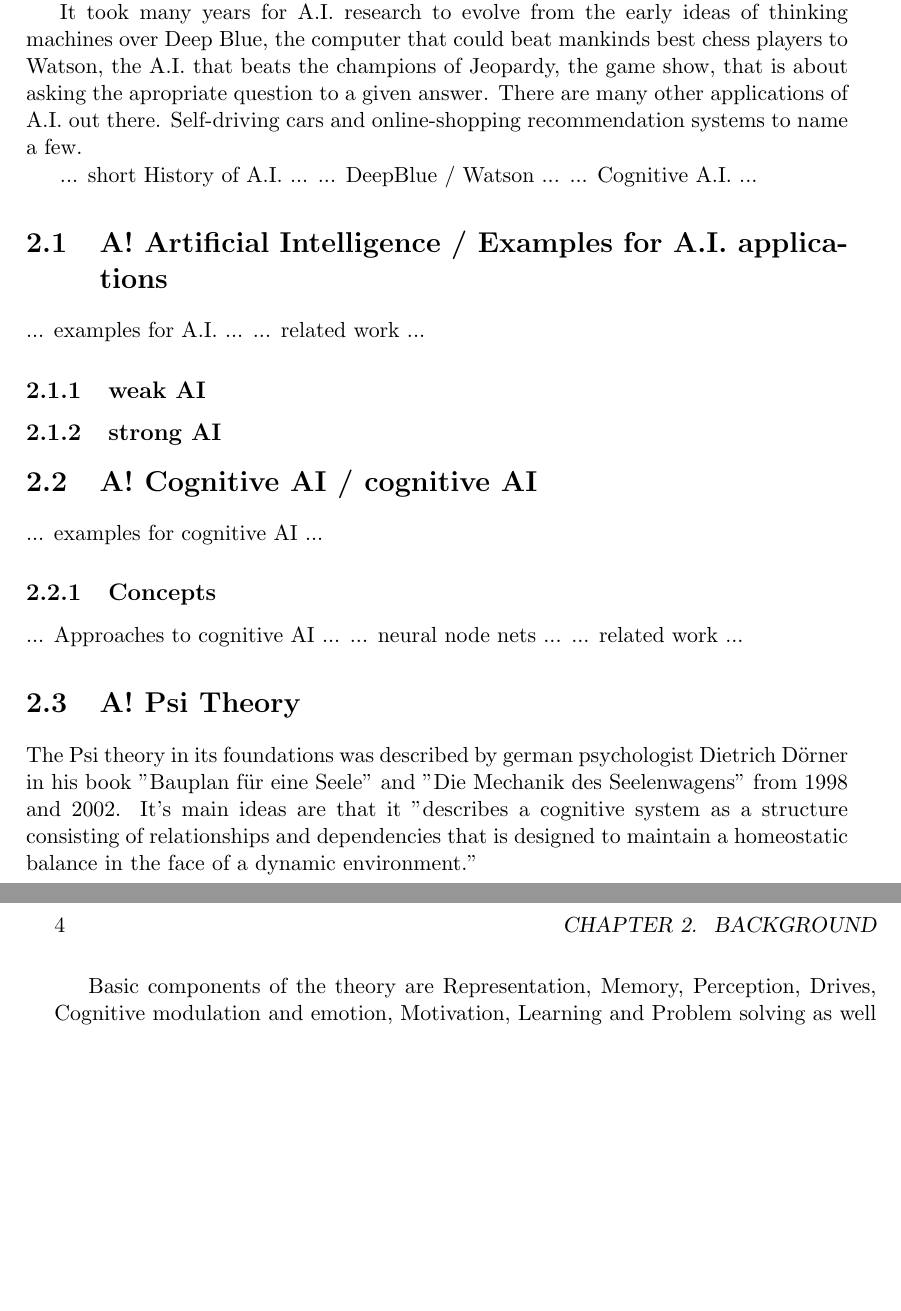
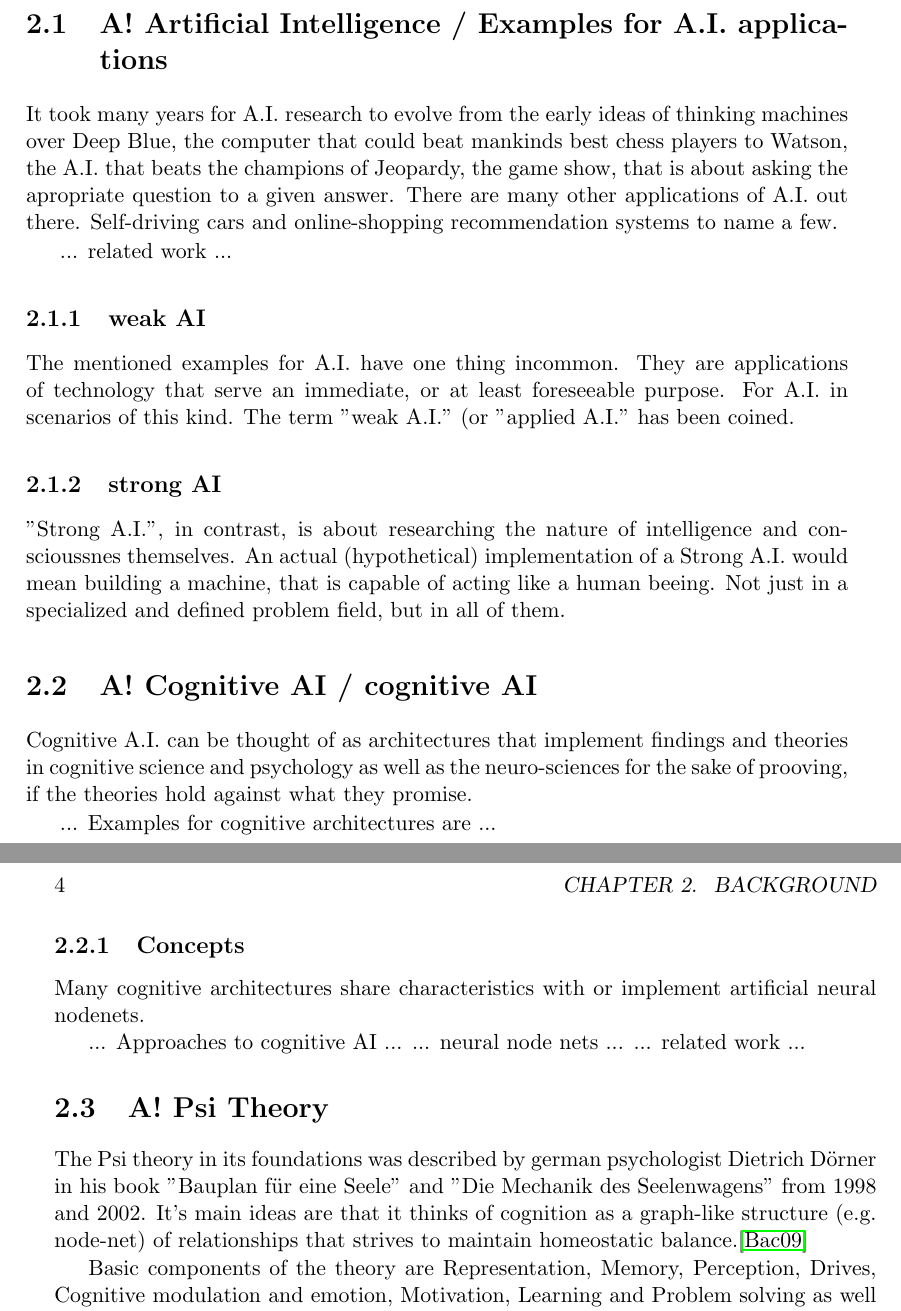
Before and after one commit to jonasrk/Minecraft-MicroPsi-Bachelorarbeit, a LaTeX thesis (thesis.tex, which reads text/background.tex): two parts of pages 15 and 16 of 39, joined at a grey line, cut so that both start at the same text, the shorter picture padded with empty space. Compiled offline with pdfLaTeX.

Commit message:
more ai background

```diff
--- a/text/background.tex
+++ b/text/background.tex
@@ -3,31 +3,30 @@
 
 A widely accepted definition of the field of A.I. is that it is "the study and design of intelligent agents",[1] where an intelligent agent is a system that perceives its environment and takes actions that maximize its chances of success.[2] (TODO find original sources)
 
+\section{A! Artificial Intelligence / Examples for A.I. applications}
 It took many years for A.I. research to evolve from the early ideas of thinking machines over Deep Blue, the computer that could beat mankinds best chess players to Watson, the A.I. that beats the champions of Jeopardy, the game show, that is about asking the apropriate question to a given answer. There are many other applications of A.I. out there. Self-driving cars and online-shopping recommendation systems to name a few.
 
-... short History of A.I. ...
-... DeepBlue / Watson ...
-... Cognitive A.I. ...
-
-\section{A! Artificial Intelligence / Examples for A.I. applications}
-... examples for A.I. ...
 ... related work ...
 
 \subsection{weak AI}
+The mentioned examples for A.I. have one thing incommon. They are applications of technology that serve an immediate, or at least foreseeable purpose. For A.I. in scenarios of this kind. The term "weak A.I." (or "applied A.I." has been coined.
 
 \subsection{strong AI}
+"Strong A.I.", in contrast, is about researching the nature of intelligence and conscioussnes themselves. An actual (hypothetical) implementation of a Strong A.I. would mean building a machine, that is capable of acting like a human beeing. Not just in a specialized and defined problem field, but in all of them.
 
 \section{A! Cognitive AI / cognitive AI}
-... examples for cognitive AI ...
+Cognitive A.I. can be thought of as architectures that implement findings and theories in cognitive science and psychology as well as the neuro-sciences for the sake of prooving, if the theories hold against what they promise.
 
+... Examples for cognitive architectures are ...
 \subsection{Concepts}
+Many cognitive architectures share characteristics with or implement artificial neural nodenets.
 
 ... Approaches to cognitive AI ...
 ... neural node nets ...
 ... related work ...
 
 \section{A! Psi Theory}
-The Psi theory in its foundations was described by german psychologist Dietrich Dörner in his book "Bauplan für eine Seele" and "Die Mechanik des Seelenwagens" from 1998 and 2002. It's main ideas are that it "describes a cognitive system as a structure consisting of relationships and dependencies that is designed to maintain a homeostatic balance in the face of a dynamic environment."
+The Psi theory in its foundations was described by german psychologist Dietrich Dörner in his book "Bauplan für eine Seele" and "Die Mechanik des Seelenwagens" from 1998 and 2002. It's main ideas are that it thinks of cognition as a graph-like structure (e.g. node-net) of relationships that strives to maintain homeostatic balance.\cite{Bach:2009:PSI:1611304}
 
 Basic components of the theory are Representation, Memory, Perception, Drives, Cognitive modulation and emotion, Motivation, Learning and Problem solving as well as Language and consciousness.
 
```
Also changed, not shown: thesis.pdf.
